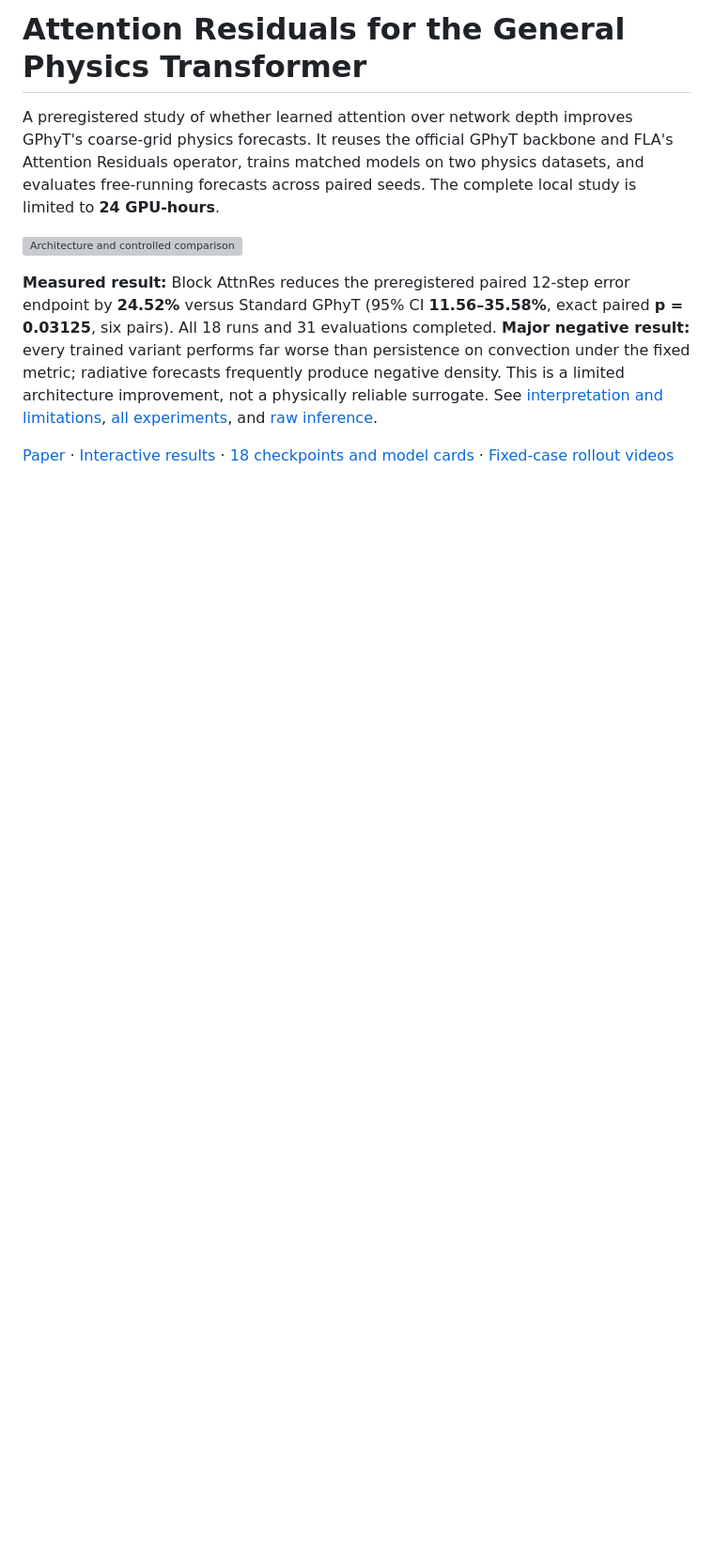
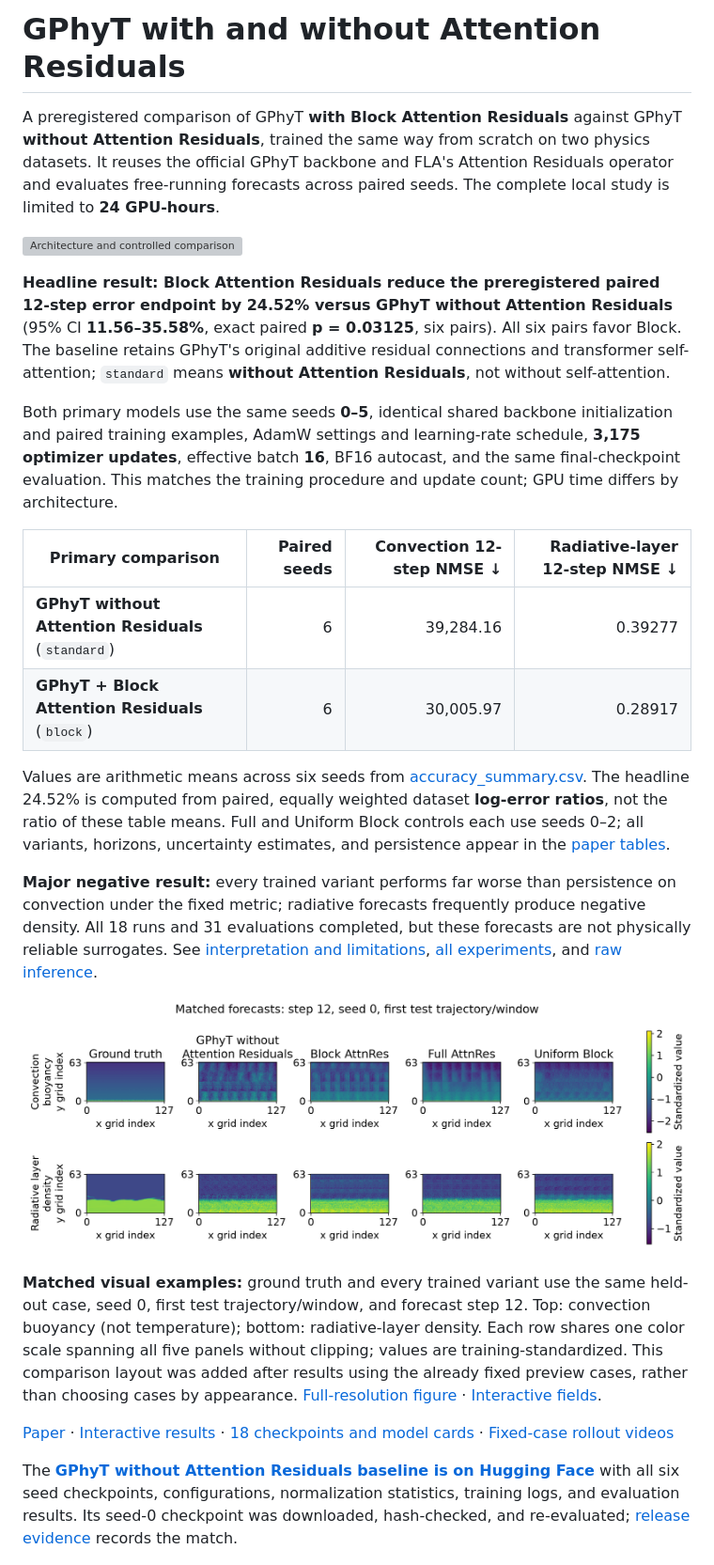
Before and after one commit to BurnyCoder/general-physics-attention-residuals-transformer, a Markdown page: README.md, the part around the change. Shown at 94% size. GitHub-like rendering; pictures changed too: reports/figures/field_comparison.png (added); blank space fills up the shorter version; grey boxes are pictures that could not be loaded.

Commit message:
Lead the paper and README with matched baseline results and physics examples

```diff
--- a/README.md
+++ b/README.md
@@ -1,12 +1,29 @@
-# Attention Residuals for the General Physics Transformer
+# GPhyT with and without Attention Residuals
 
-A preregistered study of whether learned attention over network depth improves GPhyT's coarse-grid physics forecasts. It reuses the official GPhyT backbone and FLA's Attention Residuals operator, trains matched models on two physics datasets, and evaluates free-running forecasts across paired seeds. The complete local study is limited to **24 GPU-hours**.
+A preregistered comparison of GPhyT **with Block Attention Residuals** against GPhyT **without Attention Residuals**, trained the same way from scratch on two physics datasets. It reuses the official GPhyT backbone and FLA's Attention Residuals operator and evaluates free-running forecasts across paired seeds. The complete local study is limited to **24 GPU-hours**.
 
 ![Architecture and controlled comparison](assets/architecture.svg)
 
-**Measured result:** Block AttnRes reduces the preregistered paired 12-step error endpoint by **24.52%** versus Standard GPhyT (95% CI **11.56–35.58%**, exact paired **p = 0.03125**, six pairs). All 18 runs and 31 evaluations completed. **Major negative result:** every trained variant performs far worse than persistence on convection under the fixed metric; radiative forecasts frequently produce negative density. This is a limited architecture improvement, not a physically reliable surrogate. See [interpretation and limitations](reports/interpretation.md), [all experiments](reports/summary.md), and [raw inference](reports/primary_analysis.json).
+**Headline result: Block Attention Residuals reduce the preregistered paired 12-step error endpoint by 24.52% versus GPhyT without Attention Residuals** (95% CI **11.56–35.58%**, exact paired **p = 0.03125**, six pairs). All six pairs favor Block. The baseline retains GPhyT's original additive residual connections and transformer self-attention; `standard` means **without Attention Residuals**, not without self-attention.
+
+Both primary models use the same seeds **0–5**, identical shared backbone initialization and paired training examples, AdamW settings and learning-rate schedule, **3,175 optimizer updates**, effective batch **16**, BF16 autocast, and the same final-checkpoint evaluation. This matches the training procedure and update count; GPU time differs by architecture.
+
+| Primary comparison | Paired seeds | Convection 12-step NMSE ↓ | Radiative-layer 12-step NMSE ↓ |
+|---|---:|---:|---:|
+| **GPhyT without Attention Residuals** (`standard`) | 6 | 39,284.16 | 0.39277 |
+| **GPhyT + Block Attention Residuals** (`block`) | 6 | 30,005.97 | 0.28917 |
+
+Values are arithmetic means across six seeds from [accuracy_summary.csv](reports/accuracy_summary.csv). The headline 24.52% is computed from paired, equally weighted dataset **log-error ratios**, not the ratio of these table means. Full and Uniform Block controls each use seeds 0–2; all variants, horizons, uncertainty estimates, and persistence appear in the [paper tables](paper/main.pdf).
+
+**Major negative result:** every trained variant performs far worse than persistence on convection under the fixed metric; radiative forecasts frequently produce negative density. All 18 runs and 31 evaluations completed, but these forecasts are not physically reliable surrogates. See [interpretation and limitations](reports/interpretation.md), [all experiments](reports/summary.md), and [raw inference](reports/primary_analysis.json).
+
+![Ground truth and physics fields predicted by GPhyT without Attention Residuals, Block AttnRes, Full AttnRes, and Uniform Block](reports/figures/field_comparison.png)
+
+**Matched visual examples:** ground truth and every trained variant use the same held-out case, seed 0, first test trajectory/window, and forecast step 12. Top: convection buoyancy (not temperature); bottom: radiative-layer density. Each row shares one color scale spanning all five panels without clipping; values are training-standardized. This comparison layout was added after results using the already fixed preview cases, rather than choosing cases by appearance. [Full-resolution figure](reports/figures/field_comparison.pdf) · [Interactive fields](https://burnycoder.github.io/general-physics-attention-residuals-transformer/#comparison).
 
 [Paper](paper/main.pdf) · [Interactive results](https://burnycoder.github.io/general-physics-attention-residuals-transformer/) · [18 checkpoints and model cards](https://huggingface.co/collections/BurnyCoder/gphyt-attention-residuals-6adee5fe6ceb5f9ae1ccb873) · [Fixed-case rollout videos](reports/videos)
+
+The **[GPhyT without Attention Residuals baseline is on Hugging Face](https://huggingface.co/BurnyCoder/gphyt-attnres-standard)** with all six seed checkpoints, configurations, normalization statistics, training logs, and evaluation results. Its seed-0 checkpoint was downloaded, hash-checked, and re-evaluated; [release evidence](reports/publication.json) records the match.
 
 ![Paired seed effects and confidence interval](reports/figures/paired_effects.png)
 
```
Also changed, not shown: reports/summary.md (+2 -2 lines), site/field_comparison.png (added), 13 other files.
